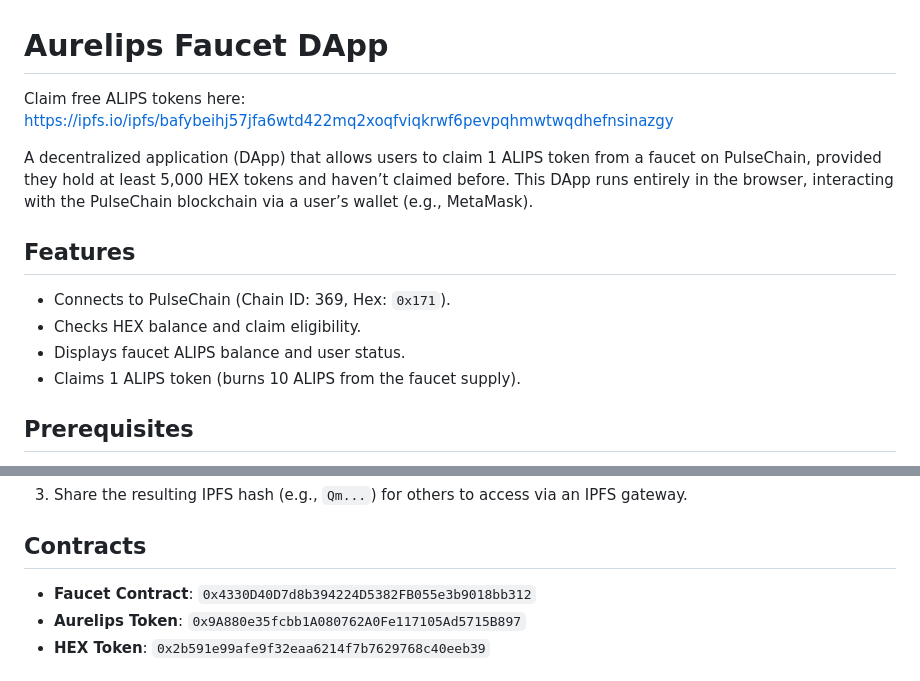
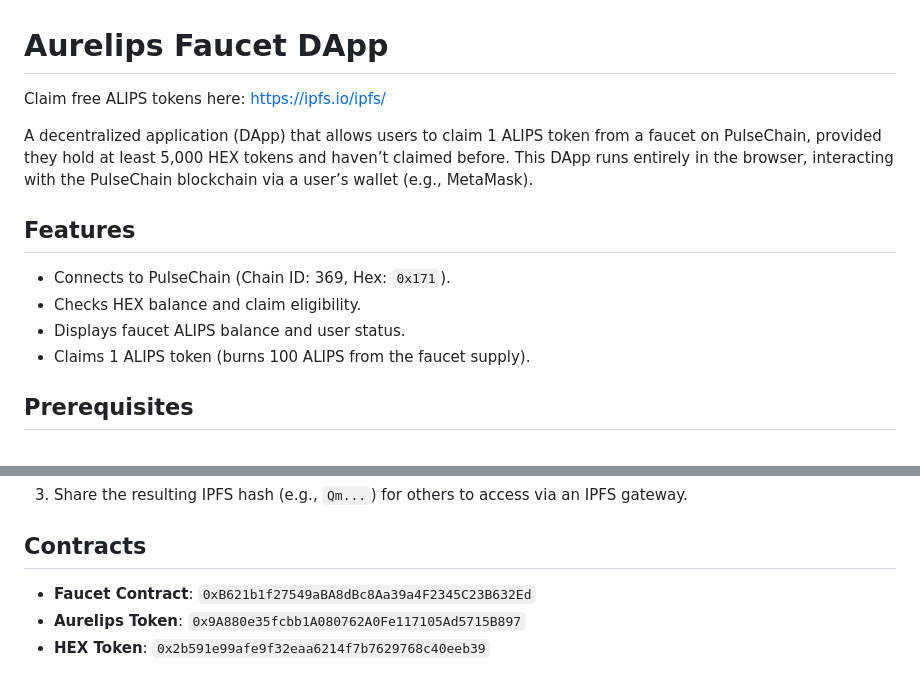
Before and after one commit to ultradaylight/Aurelips-Faucet-dApp, a Markdown page: README.md, 2 parts joined by grey strips. Drawn GitHub-style.

```diff
--- a/README.md
+++ b/README.md
@@ -1,6 +1,6 @@
 # Aurelips Faucet DApp
 
-Claim free ALIPS tokens here: https://ipfs.io/ipfs/bafybeihj57jfa6wtd422mq2xoqfviqkrwf6pevpqhmwtwqdhefnsinazgy
+Claim free ALIPS tokens here: https://ipfs.io/ipfs/
 
 A decentralized application (DApp) that allows users to claim 1 ALIPS token from a faucet on PulseChain, provided they hold at least 5,000 HEX tokens and haven’t claimed before. This DApp runs entirely in the browser, interacting with the PulseChain blockchain via a user’s wallet (e.g., MetaMask).
 
@@ -8,7 +8,7 @@ A decentralized application (DApp) that allows users to claim 1 ALIPS token from
 - Connects to PulseChain (Chain ID: 369, Hex: `0x171`).
 - Checks HEX balance and claim eligibility.
 - Displays faucet ALIPS balance and user status.
-- Claims 1 ALIPS token (burns 10 ALIPS from the faucet supply).
+- Claims 1 ALIPS token (burns 100 ALIPS from the faucet supply).
 
 ## Prerequisites
 - [Node.js](https://nodejs.org/) (v16 or higher recommended) and npm installed.
@@ -76,7 +76,7 @@ To make it even more decentralized:
 3. Share the resulting IPFS hash (e.g., `Qm...`) for others to access via an IPFS gateway.
 
 ## Contracts
-- **Faucet Contract**: `0x4330D40D7d8b394224D5382FB055e3b9018bb312`
+- **Faucet Contract**: `0xB621b1f27549aBA8dBc8Aa39a4F2345C23B632Ed`
 - **Aurelips Token**: `0x9A880e35fcbb1A080762A0Fe117105Ad5715B897`
 - **HEX Token**: `0x2b591e99afe9f32eaa6214f7b7629768c40eeb39`
 
```
